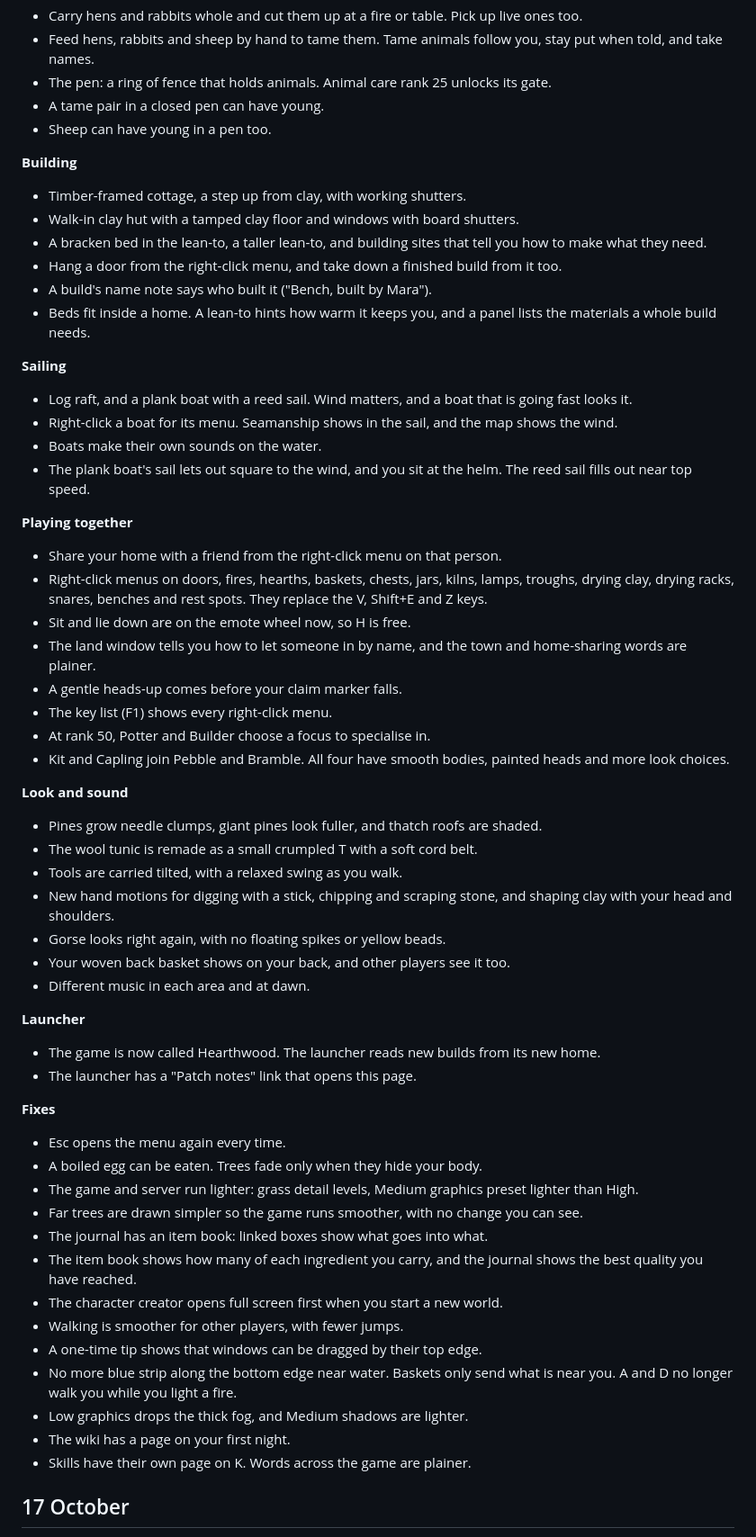
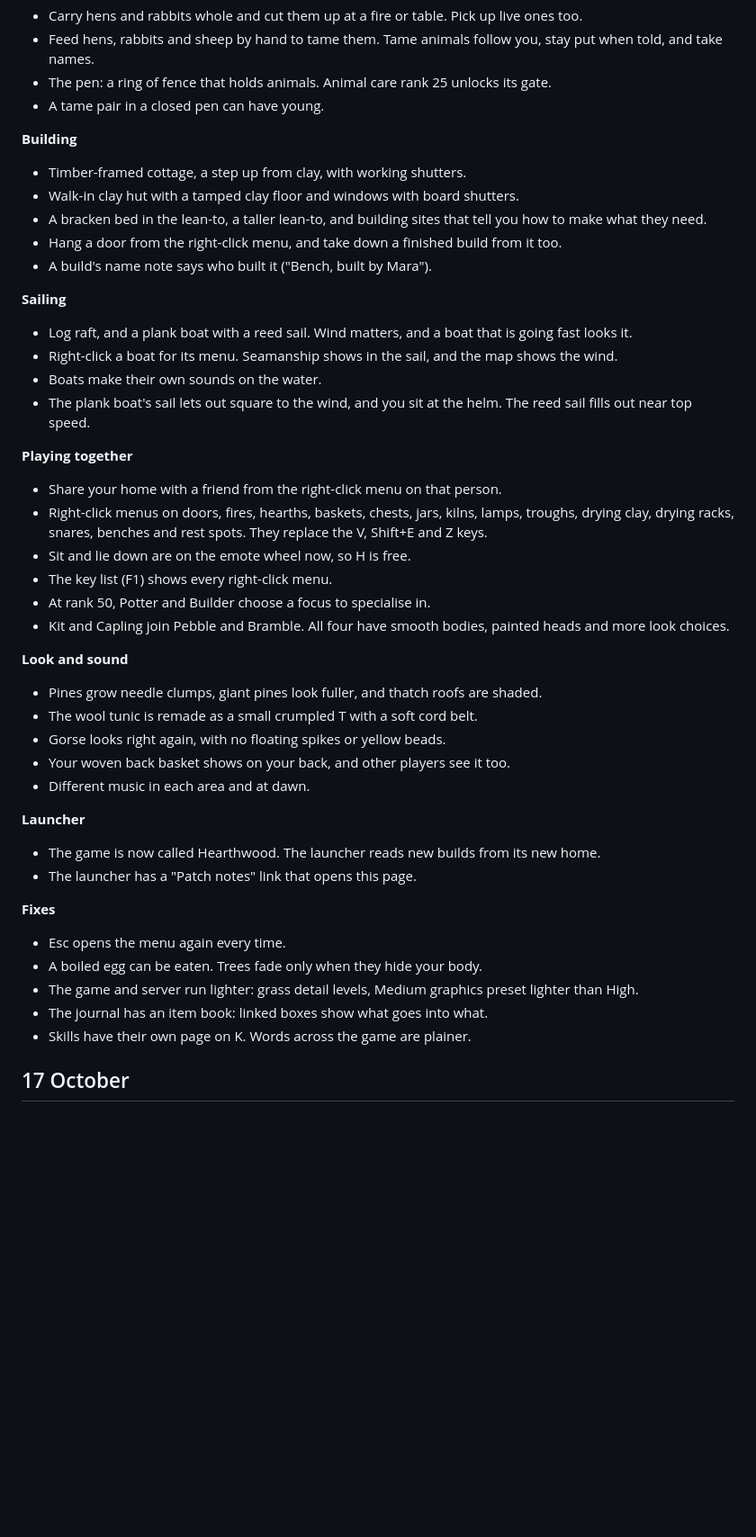
Before and after one commit to Indenex-Studio/Hearthwood-Releases, a Markdown page: PATCHNOTES.md, the part around one of its changes. Shown at 90% size. GitHub-like rendering; blank space fills up the shorter version.

Commit message:
Patch notes for build 3367

```diff
--- a/PATCHNOTES.md
+++ b/PATCHNOTES.md
@@ -35,7 +29,6 @@ What changed, newest first, one section per day. Plain words, no build numbers.
 - Feed hens, rabbits and sheep by hand to tame them. Tame animals follow you, stay put when told, and take names.
 - The pen: a ring of fence that holds animals. Animal care rank 25 unlocks its gate.
 - A tame pair in a closed pen can have young.
-- Sheep can have young in a pen too.
 
 **Building**
 - Timber-framed cottage, a step up from clay, with working shutters.
@@ -43,7 +36,6 @@ What changed, newest first, one section per day. Plain words, no build numbers.
 - A bracken bed in the lean-to, a taller lean-to, and building sites that tell you how to make what they need.
 - Hang a door from the right-click menu, and take down a finished build from it too.
 - A build's name note says who built it ("Bench, built by Mara").
-- Beds fit inside a home. A lean-to hints how warm it keeps you, and a panel lists the materials a whole build needs.
 
 **Sailing**
 - Log raft, and a plank boat with a reed sail. Wind matters, and a boat that is going fast looks it.
@@ -55,8 +47,6 @@ What changed, newest first, one section per day. Plain words, no build numbers.
 - Share your home with a friend from the right-click menu on that person.
 - Right-click menus on doors, fires, hearths, baskets, chests, jars, kilns, lamps, troughs, drying clay, drying racks, snares, benches and rest spots. They replace the V, Shift+E and Z keys.
 - Sit and lie down are on the emote wheel now, so H is free.
-- The land window tells you how to let someone in by name, and the town and home-sharing words are plainer.
-- A gentle heads-up comes before your claim marker falls.
 - The key list (F1) shows every right-click menu.
 - At rank 50, Potter and Builder choose a focus to specialise in.
 - Kit and Capling join Pebble and Bramble. All four have smooth bodies, painted heads and more look choices.
@@ -64,8 +54,6 @@ What changed, newest first, one section per day. Plain words, no build numbers.
 **Look and sound**
 - Pines grow needle clumps, giant pines look fuller, and thatch roofs are shaded.
 - The wool tunic is remade as a small crumpled T with a soft cord belt.
-- Tools are carried tilted, with a relaxed swing as you walk.
-- New hand motions for digging with a stick, chipping and scraping stone, and shaping clay with your head and shoulders.
 - Gorse looks right again, with no floating spikes or yellow beads.
 - Your woven back basket shows on your back, and other players see it too.
 - Different music in each area and at dawn.
@@ -78,15 +66,7 @@ What changed, newest first, one section per day. Plain words, no build numbers.
 - Esc opens the menu again every time.
 - A boiled egg can be eaten. Trees fade only when they hide your body.
 - The game and server run lighter: grass detail levels, Medium graphics preset lighter than High.
-- Far trees are drawn simpler so the game runs smoother, with no change you can see.
 - The journal has an item book: linked boxes show what goes into what.
-- The item book shows how many of each ingredient you carry, and the journal shows the best quality you have reached.
-- The character creator opens full screen first when you start a new world.
-- Walking is smoother for other players, with fewer jumps.
-- A one-time tip shows that windows can be dragged by their top edge.
-- No more blue strip along the bottom edge near water. Baskets only send what is near you. A and D no longer walk you while you light a fire.
-- Low graphics drops the thick fog, and Medium shadows are lighter.
-- The wiki has a page on your first night.
 - Skills have their own page on K. Words across the game are plainer.
 
 ## 17 October
```
Also changed, not shown: other parts of PATCHNOTES.md (+0 -6 lines).
